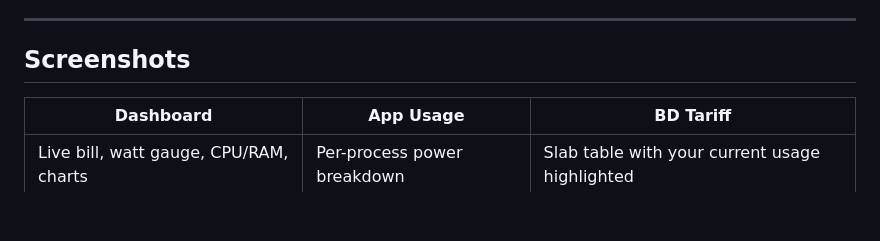
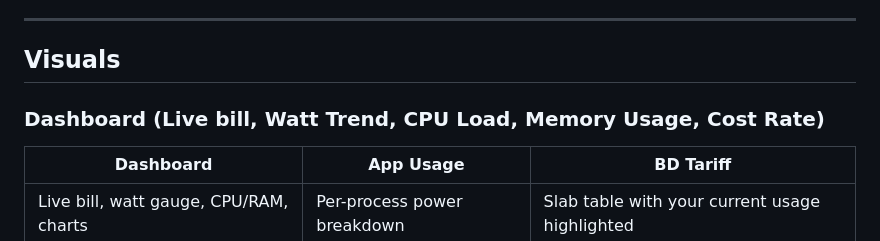
Before and after one commit to Ratul-byte/Volt-Watch, a Markdown page: README.md, the part around the change. Rendered like a GitHub page; blank space fills up the shorter version.

Commit message:
Rename 'Screenshots' section to 'Visuals'

```diff
--- a/README.md
+++ b/README.md
@@ -22,7 +22,10 @@ VoltWatch runs in the background and estimates how much electricity your PC is c
 
 ---
 
-## Screenshots
+## Visuals
+### Dashboard (Live bill, Watt Trend, CPU Load, Memory Usage, Cost Rate)
+
+
 
 | Dashboard | App Usage | BD Tariff |
 |-----------|-----------|-----------|
```
